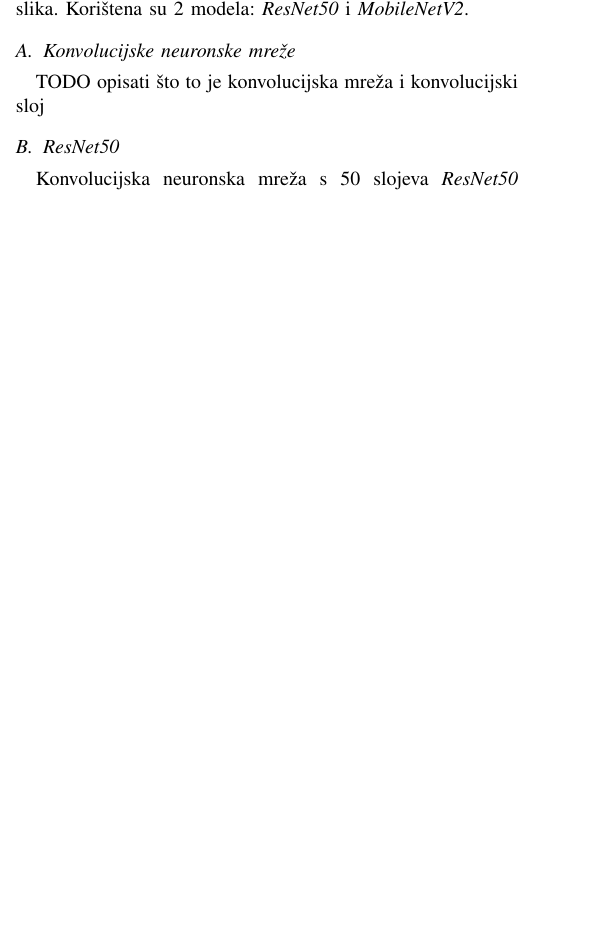
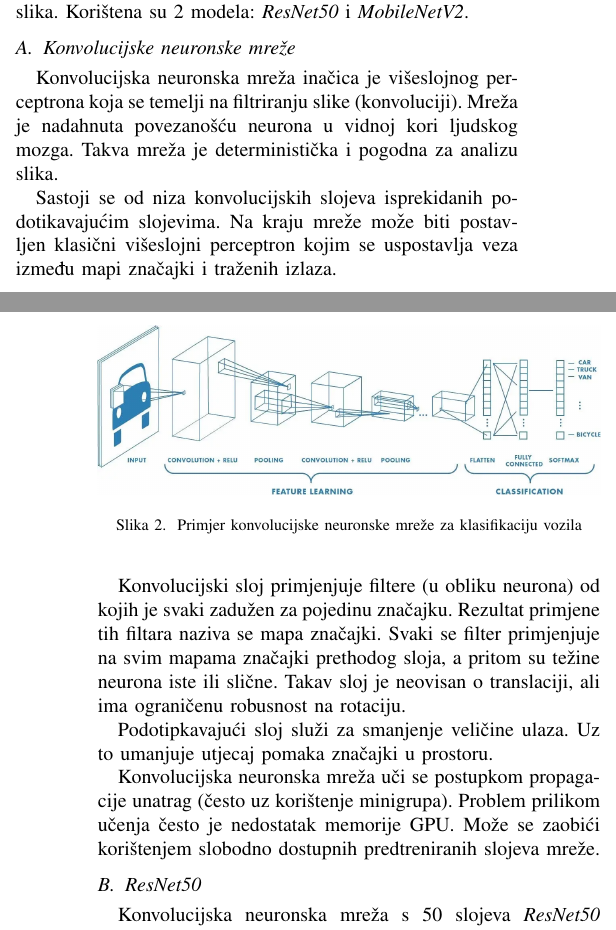
Before and after one commit to velimirkovacic/cancer-detection-project, a LaTeX paper (Izvještaj/Izvještaj.tex): part of one column of page 1 of 4 before the commit and two parts of the columns of pages 1 and 2 of 4 after it, the two joined at a grey line, cut so that both start at the same text, the shorter picture padded with empty space. Compiled offline with pdfLaTeX; a missing font is replaced by an installed copy or a similar font; a LaTeX package or settings file that is missing is left out.

Commit message:
Dodano objašnjenje cnn

```diff
--- a/Izvještaj/Izvještaj.tex
+++ b/Izvještaj/Izvještaj.tex
@@ -87,8 +87,25 @@ Skup se od 1250 jedinstvenih slika čiji je broj povećan rotacijama i zrcaljenj
 Skup podataka \textit{LC25000} podijeljen je na 3 disjunktna podskupa: skup za učenje (70\% podataka), skup za validaciju (10\% podataka) i skup za testiranje ((20\% podataka)).. Dodatno, prilikom učenja korištene su minigrupe od po 16 slika. Korištena su 2 modela: \textit{ResNet50} i \textit{MobileNetV2}.
 
 \subsection{Konvolucijske neuronske mreže}
+Konvolucijska neuronska mreža inačica je višeslojnog perceptrona koja se temelji na filtriranju slike (konvoluciji). Mreža je nadahnuta povezanošću neurona u vidnoj kori ljudskog mozga.  Takva mreža je deterministička i pogodna za analizu slika.
 
-TODO opisati što to je konvolucijska mreža i konvolucijski sloj
+Sastoji se od niza konvolucijskih slojeva isprekidanih podotikavajućim slojevima. Na kraju mreže može biti postavljen klasični višeslojni perceptron kojim se uspostavlja veza između mapi značajki i traženih izlaza.
+
+\begin{figure}[ht]
+	\centering
+	\includegraphics[width=\columnwidth]{ostalo/cnn.png}
+	\caption{Primjer konvolucijske neuronske mreže za klasifikaciju vozila}
+	\label{fig:cnn}
+\end{figure}
+
+Konvolucijski sloj primjenjuje filtere (u obliku neurona) od kojih je svaki zadužen za pojedinu značajku. Rezultat primjene tih filtara naziva se mapa značajki. Svaki se filter primjenjuje na svim mapama značajki prethodog sloja, a pritom su težine neurona iste ili slične. Takav sloj je neovisan o translaciji, ali ima ograničenu robusnost na rotaciju.
+
+Podotipkavajući sloj služi za smanjenje veličine ulaza. Uz to umanjuje utjecaj pomaka značajki u prostoru.
+
+Konvolucijska neuronska mreža uči se postupkom propagacije unatrag (često uz korištenje minigrupa). Problem prilikom učenja često je nedostatak memorije GPU. Može se zaobići korištenjem slobodno dostupnih predtreniranih slojeva mreže.
+
+
+
 
 
 
```
Also changed, not shown: Izvještaj/ostalo/cnn.png (added).
